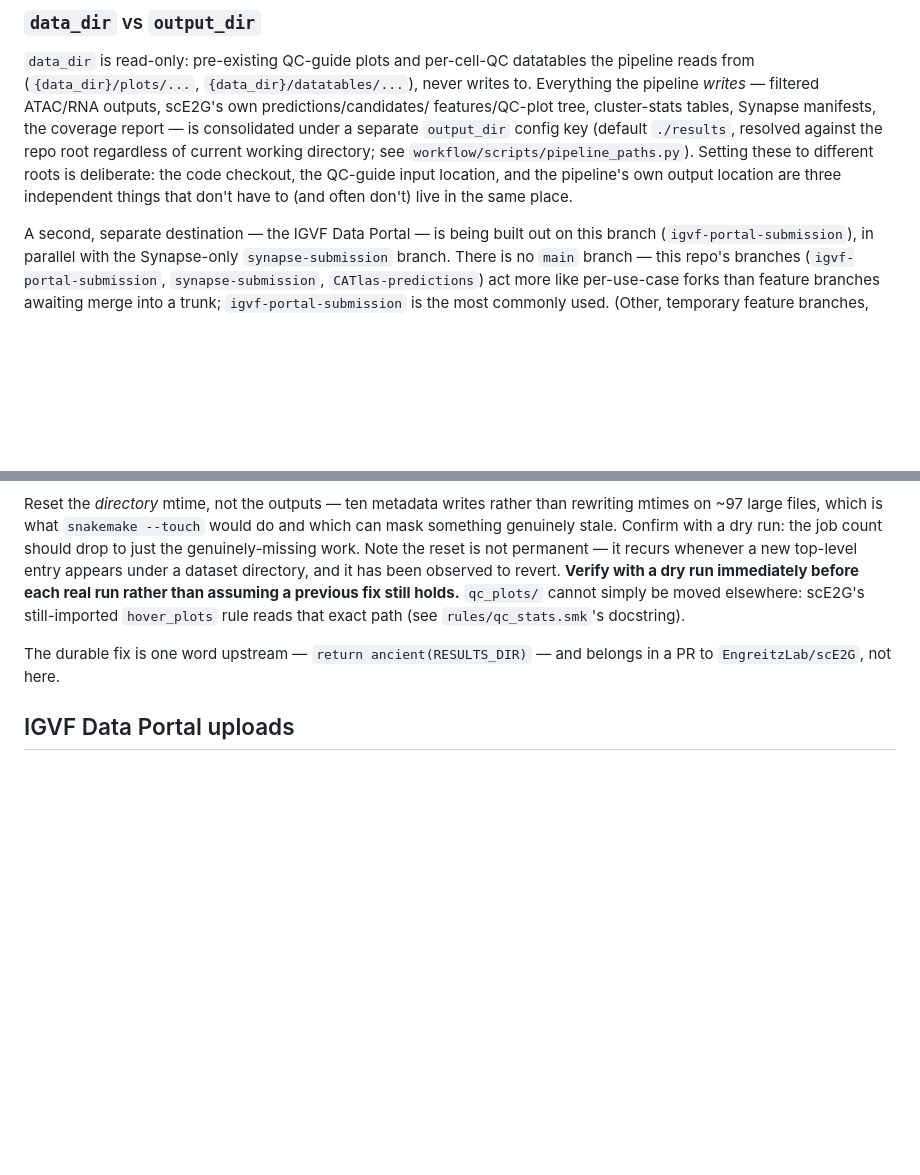
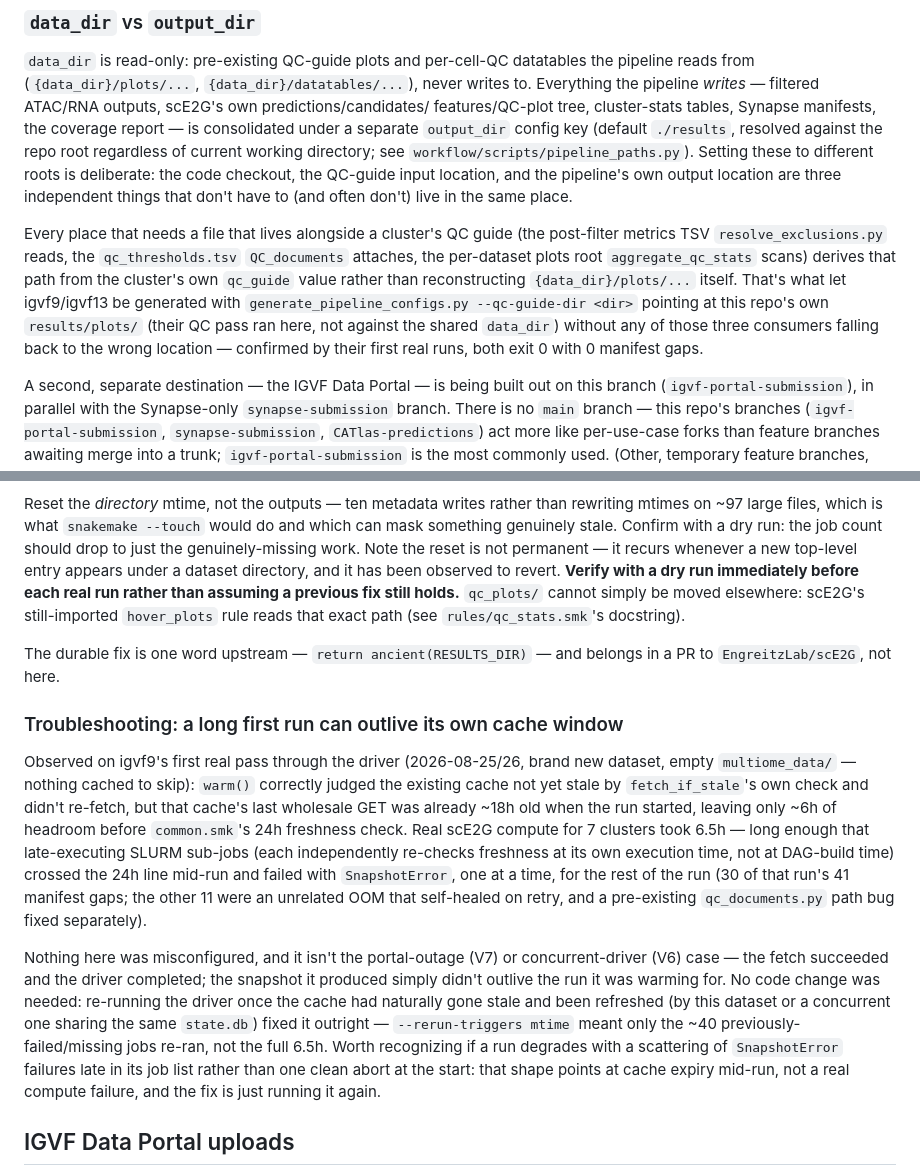
Before and after one commit to kaybrand/QC-and-Predictions, a Markdown page: README.md, 2 parts joined by grey strips. Drawn GitHub-style; blank space fills up the shorter version.

Commit message:
Document qc_guide-directory derivation and the cache-TTL-outlive incident
Both learned running igvf9/igvf13 through the driver for the first time:
- The data_dir vs output_dir section now notes that QC-guide-adjacent
  files (metrics TSV, qc_thresholds.tsv, aggregate_qc_stats' plots root)
  are all derived from a cluster's own qc_guide path, not reconstructed
  from data_dir -- which is what let --qc-guide-dir point igvf9/igvf13 at
  this repo's own results/plots without any consumer silently falling
  back to the shared data_dir location.
- A new troubleshooting entry for a real incident on igvf9's first run:
  a long enough default-mode run can outlive its own cache snapshot's 24h
  TTL mid-run, producing a scattering of late SnapshotError failures
  rather than a clean abort. No code fix -- re-running once the shared
  cache naturally refreshed resolved it, and mtime triggers meant only
  the failed jobs re-ran.

```diff
--- a/README.md
+++ b/README.md
@@ -54,6 +54,18 @@ working directory; see `workflow/scripts/pipeline_paths.py`). Setting these
 to different roots is deliberate: the code checkout, the QC-guide input
 location, and the pipeline's own output location are three independent
 things that don't have to (and often don't) live in the same place.
+
+Every place that needs a file that lives alongside a cluster's QC guide
+(the post-filter metrics TSV `resolve_exclusions.py` reads, the
+`qc_thresholds.tsv` `QC_documents` attaches, the per-dataset plots root
+`aggregate_qc_stats` scans) derives that path from the cluster's own
+`qc_guide` value rather than reconstructing `{data_dir}/plots/...` itself.
+That's what let igvf9/igvf13 be generated with
+`generate_pipeline_configs.py --qc-guide-dir <dir>` pointing at this repo's
+own `results/plots/` (their QC pass ran here, not against the shared
+`data_dir`) without any of those three consumers falling back to the wrong
+location — confirmed by their first real runs, both exit 0 with 0 manifest
+gaps.
 
 A second, separate destination — the IGVF Data Portal — is being built out
 on this branch (`igvf-portal-submission`), in parallel with the
@@ -270,6 +282,33 @@ holds.** `qc_plots/` cannot simply be moved elsewhere: scE2G's still-imported
 The durable fix is one word upstream — `return ancient(RESULTS_DIR)` — and
 belongs in a PR to `EngreitzLab/scE2G`, not here.
 
+### Troubleshooting: a long first run can outlive its own cache window
+
+Observed on igvf9's first real pass through the driver (2026-08-25/26, brand
+new dataset, empty `multiome_data/` — nothing cached to skip): `warm()`
+correctly judged the existing cache not yet stale by `fetch_if_stale`'s own
+check and didn't re-fetch, but that cache's last wholesale GET was already
+~18h old when the run started, leaving only ~6h of headroom before
+`common.smk`'s 24h freshness check. Real scE2G compute for 7 clusters took
+6.5h — long enough that late-executing SLURM sub-jobs (each independently
+re-checks freshness at its own execution time, not at DAG-build time) crossed
+the 24h line mid-run and failed with `SnapshotError`, one at a time, for the
+rest of the run (30 of that run's 41 manifest gaps; the other 11 were an
+unrelated OOM that self-healed on retry, and a pre-existing `qc_documents.py`
+path bug fixed separately).
+
+Nothing here was misconfigured, and it isn't the portal-outage (V7) or
+concurrent-driver (V6) case — the fetch succeeded and the driver completed;
+the snapshot it produced simply didn't outlive the run it was warming for. No
+code change was needed: re-running the driver once the cache had naturally
+gone stale and been refreshed (by this dataset or a concurrent one sharing
+the same `state.db`) fixed it outright — `--rerun-triggers mtime` meant only
+the ~40 previously-failed/missing jobs re-ran, not the full 6.5h. Worth
+recognizing if a run degrades with a scattering of `SnapshotError` failures
+late in its job list rather than one clean abort at the start: that shape
+points at cache expiry mid-run, not a real compute failure, and the fix is
+just running it again.
+
 ## IGVF Data Portal uploads
 
 `igvf-portal-submission` branch only (not present on the Synapse-only
```
